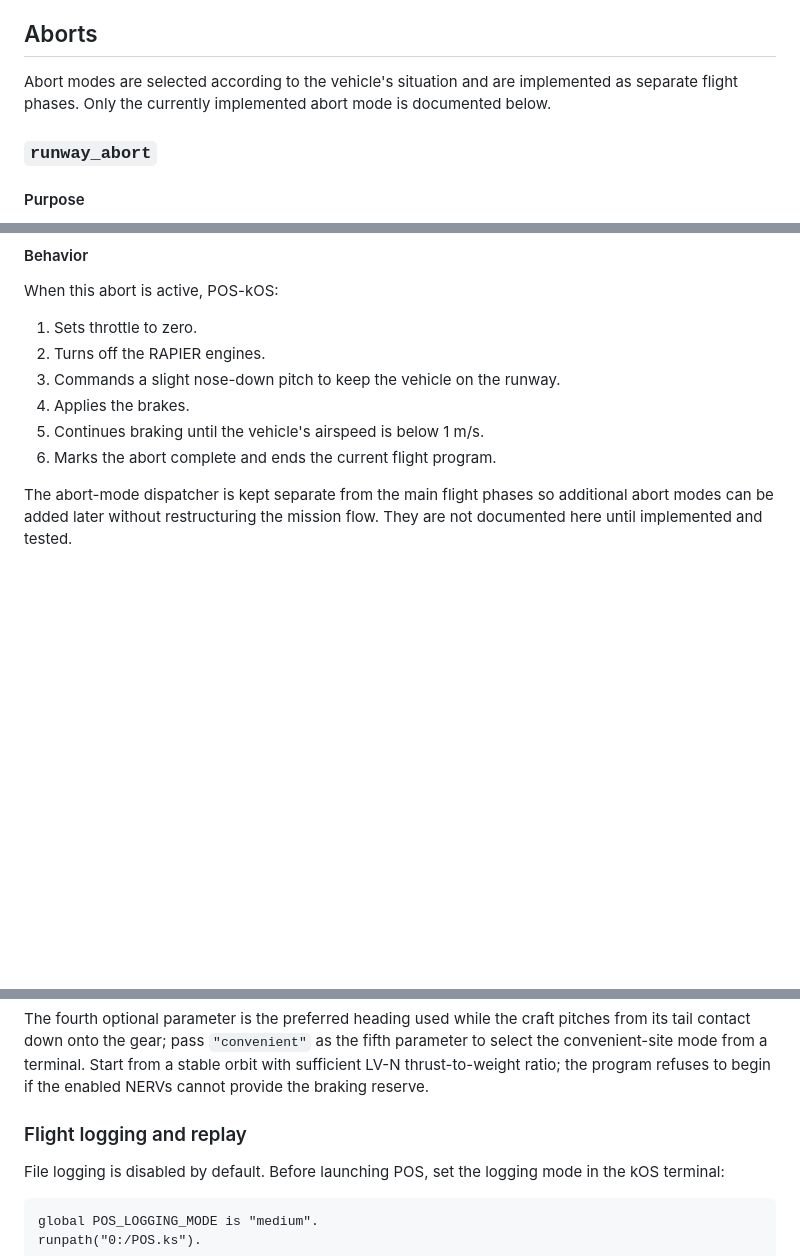
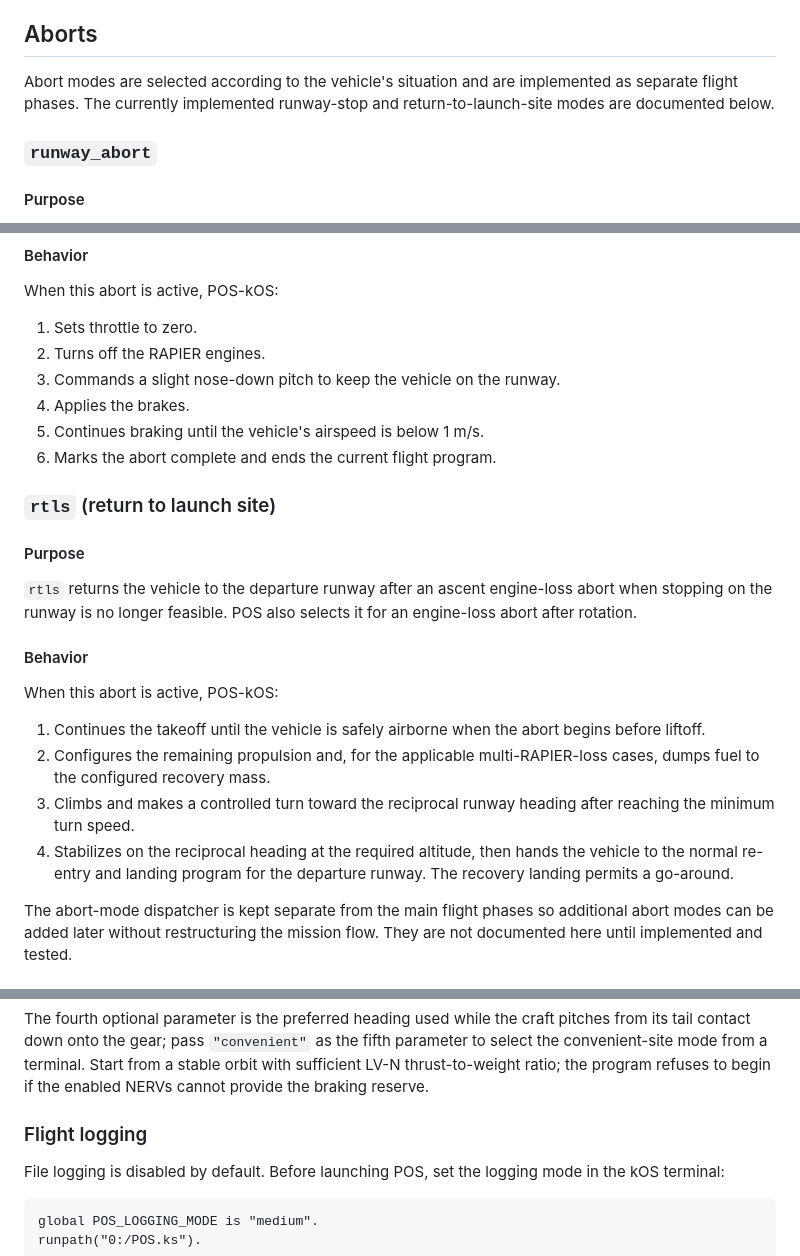
Before and after one commit to LionPapaya/POS-kos, a Markdown page: README.md, 3 parts joined by grey strips. GitHub-like rendering; blank space fills up the shorter version.

Commit message:
Document RTLS abort and issue logs

```diff
--- a/README.md
+++ b/README.md
@@ -43,7 +43,7 @@ The orbital maneuvering menu currently provides:
 
 ## Aborts
 
-Abort modes are selected according to the vehicle's situation and are implemented as separate flight phases. Only the currently implemented abort mode is documented below.
+Abort modes are selected according to the vehicle's situation and are implemented as separate flight phases. The currently implemented runway-stop and return-to-launch-site modes are documented below.
 
 ### `runway_abort`
 
@@ -61,6 +61,21 @@ When this abort is active, POS-kOS:
 4. Applies the brakes.
 5. Continues braking until the vehicle's airspeed is below 1 m/s.
 6. Marks the abort complete and ends the current flight program.
+
+### `rtls` (return to launch site)
+
+#### Purpose
+
+`rtls` returns the vehicle to the departure runway after an ascent engine-loss abort when stopping on the runway is no longer feasible. POS also selects it for an engine-loss abort after rotation.
+
+#### Behavior
+
+When this abort is active, POS-kOS:
+
+1. Continues the takeoff until the vehicle is safely airborne when the abort begins before liftoff.
+2. Configures the remaining propulsion and, for the applicable multi-RAPIER-loss cases, dumps fuel to the configured recovery mass.
+3. Climbs and makes a controlled turn toward the reciprocal runway heading after reaching the minimum turn speed.
+4. Stabilizes on the reciprocal heading at the required altitude, then hands the vehicle to the normal re-entry and landing program for the departure runway. The recovery landing permits a go-around.
 
 The abort-mode dispatcher is kept separate from the main flight phases so additional abort modes can be added later without restructuring the mission flow. They are not documented here until implemented and tested.
 
@@ -140,7 +155,7 @@ For the no-coordinate option, choose **Vacuum Landing (Convenient)** or run `0:/
 
 The fourth optional parameter is the preferred heading used while the craft pitches from its tail contact down onto the gear; pass `"convenient"` as the fifth parameter to select the convenient-site mode from a terminal. Start from a stable orbit with sufficient LV-N thrust-to-weight ratio; the program refuses to begin if the enabled NERVs cannot provide the braking reserve.
 
-### Flight logging and replay
+### Flight logging
 
 File logging is disabled by default. Before launching POS, set the logging mode in the kOS terminal:
 
```
Also changed, not shown: other parts of README.md (+2 -2 lines).
